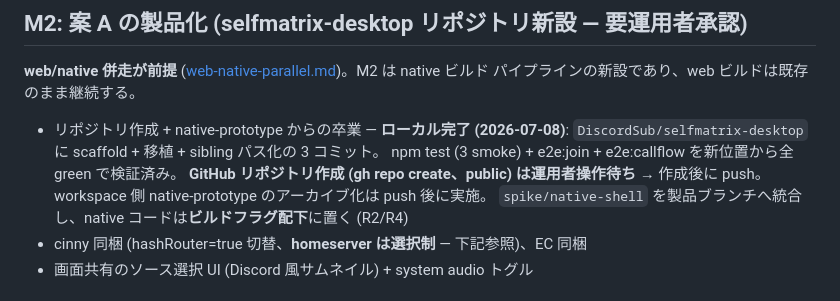
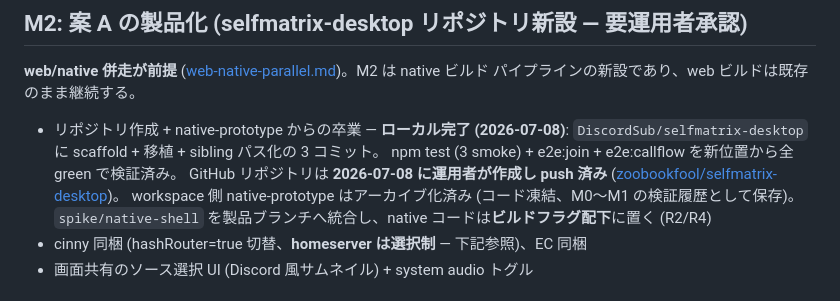
Before and after one commit to zoobookfool/selfmatrix-workspace, a Markdown page: planning/native-milestones.md, the part around the change. GitHub-like rendering.

```diff
--- a/planning/native-milestones.md
+++ b/planning/native-milestones.md
@@ -116,8 +116,9 @@ CallWidgetDriver 無改造 / cinny 差分は native/ 4 ファイル + 最小接
 - リポジトリ作成 + native-prototype からの卒業 — **ローカル完了 (2026-07-08)**:
   `DiscordSub/selfmatrix-desktop` に scaffold + 移植 + sibling パス化の 3 コミット。
   npm test (3 smoke) + e2e:join + e2e:callflow を新位置から全 green で検証済み。
-  **GitHub リポジトリ作成 (gh repo create、public) は運用者操作待ち** → 作成後に push。
-  workspace 側 native-prototype のアーカイブ化は push 後に実施。
+  GitHub リポジトリは **2026-07-08 に運用者が作成し push 済み**
+  ([zoobookfool/selfmatrix-desktop](https://github.com/zoobookfool/selfmatrix-desktop))。
+  workspace 側 native-prototype はアーカイブ化済み (コード凍結、M0〜M1 の検証履歴として保存)。
   `spike/native-shell` を製品ブランチへ統合し、native コードは**ビルドフラグ配下**に置く (R2/R4)
 - cinny 同梱 (hashRouter=true 切替、**homeserver は選択制** — 下記参照)、EC 同梱
 - 画面共有のソース選択 UI (Discord 風サムネイル) + system audio トグル
```
Also changed, not shown: README.md (+1 -1 lines), native-prototype/README.md (+7 -0 lines).
